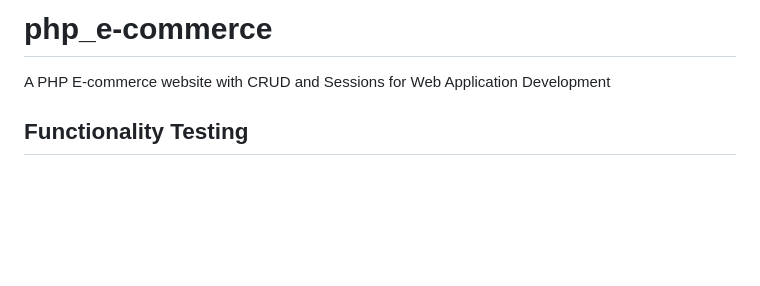
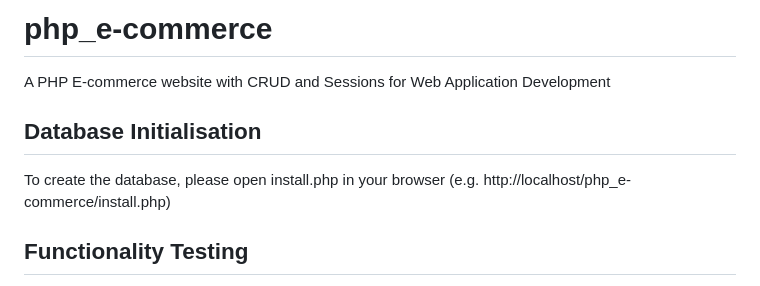
Before and after one commit to sejungkwak/php_e-commerce, a Markdown page: README.md, the part around the change. GitHub-like rendering; blank space fills up the shorter version.

Commit message:
Add the Database Initialisation section to README.

```diff
--- a/README.md
+++ b/README.md
@@ -1,5 +1,8 @@
 # php_e-commerce
 A PHP E-commerce website with CRUD and Sessions for Web Application Development
+
+## Database Initialisation
+To create the database, please open install.php in your browser (e.g. http://localhost/php_e-commerce/install.php)
 
 ## Functionality Testing
 - I have tested the site's functionality manually in Chrome version 142.0.
```
